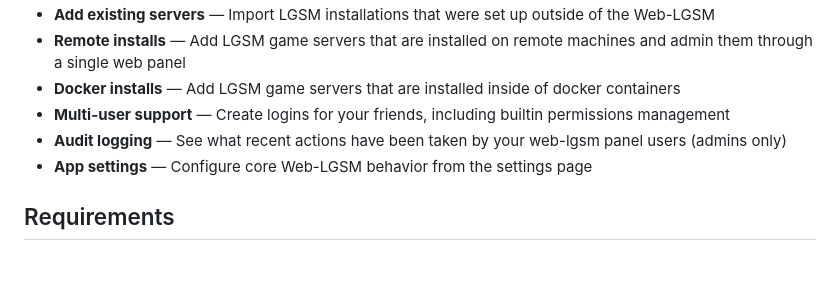
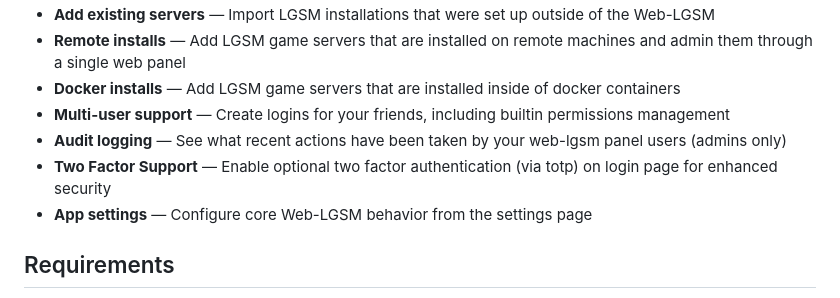
Before and after one commit to BlueSquare23/web-lgsm, a Markdown page: Readme.md, the part around the change. GitHub-like rendering; blank space fills up the shorter version.

Commit message:
Add 2fa to features list in Readme

```diff
--- a/Readme.md
+++ b/Readme.md
@@ -50,6 +50,7 @@ The Web-LGSM is a browser-based management interface for the [Linux Game Server
 - **Docker installs** — Add LGSM game servers that are installed inside of docker containers
 - **Multi-user support** — Create logins for your friends, including builtin permissions management
 - **Audit logging** — See what recent actions have been taken by your web-lgsm panel users (admins only)
+- **Two Factor Support** — Enable optional two factor authentication (via totp) on login page for enhanced security
 - **App settings** — Configure core Web-LGSM behavior from the settings page
 
 ## Requirements
```
